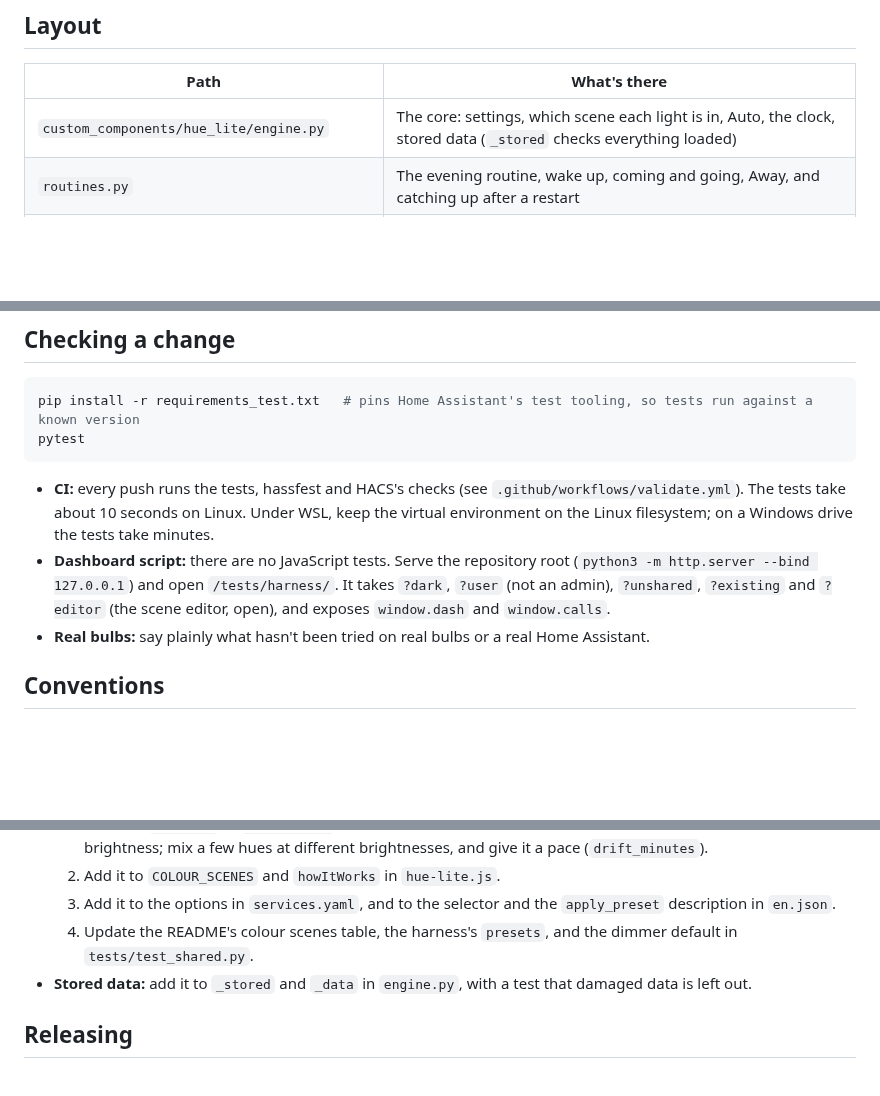
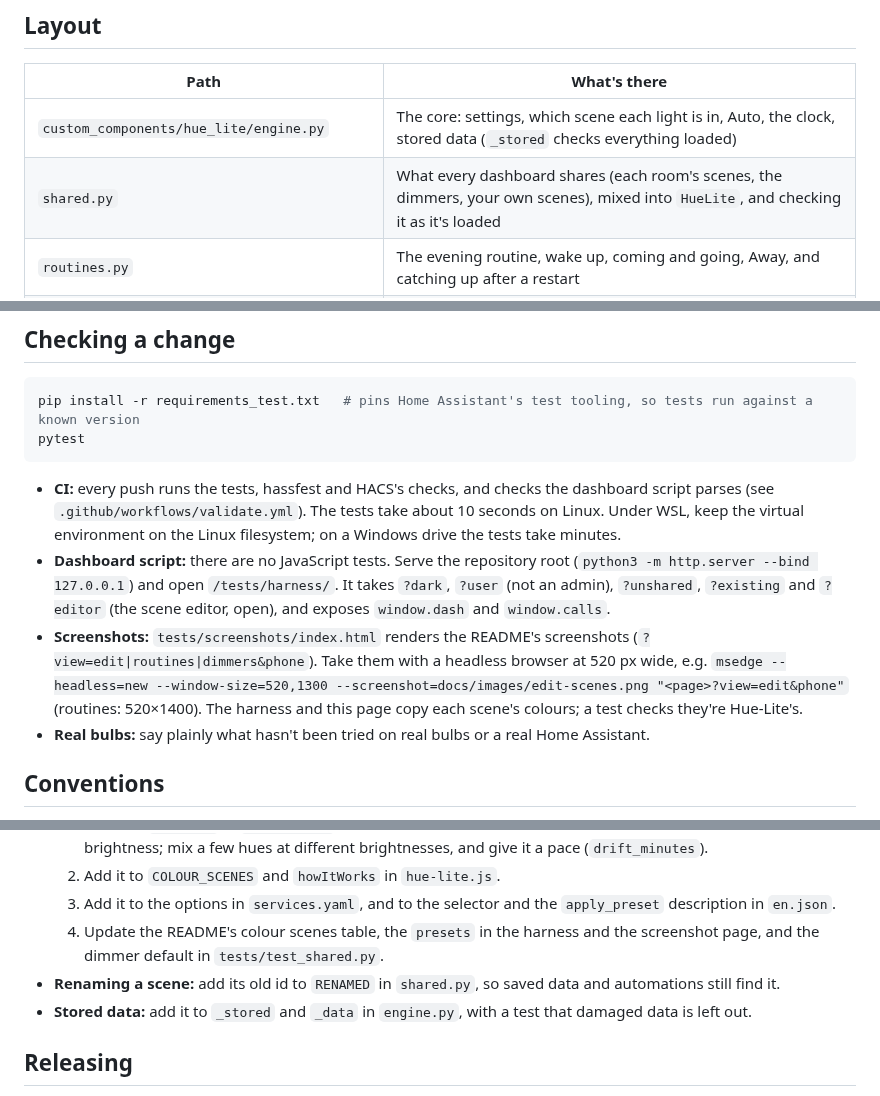
Before and after one commit to Picardas/Hue-Lite, a Markdown page: AGENTS.md, 3 parts joined by grey strips. Drawn GitHub-style; blank space fills up the shorter version.

````diff
--- a/AGENTS.md
+++ b/AGENTS.md
@@ -13,6 +13,7 @@ one plain JavaScript file with no build step.
 | Path | What's there |
 | ---- | ------------ |
 | `custom_components/hue_lite/engine.py` | The core: settings, which scene each light is in, Auto, the clock, stored data (`_stored` checks everything loaded) |
+| `shared.py` | What every dashboard shares (each room's scenes, the dimmers, your own scenes), mixed into `HueLite`, and checking it as it's loaded |
 | `routines.py` | The evening routine, wake up, coming and going, Away, and catching up after a restart |
 | `timeline.py` | Presets, colour scenes and the two timelines, as plain functions with no Home Assistant imports |
 | `lights.py` | `Sender`: every light command goes through it, so Hue-Lite knows its own changes and commands don't queue up behind a slow bulb |
@@ -34,8 +35,8 @@ pip install -r requirements_test.txt   # pins Home Assistant's test tooling, so
 pytest
 ```
 
-- **CI:** every push runs the tests, hassfest and HACS's checks (see
-  `.github/workflows/validate.yml`). The tests take about 10 seconds on
+- **CI:** every push runs the tests, hassfest and HACS's checks, and checks
+  the dashboard script parses (see `.github/workflows/validate.yml`). The tests take about 10 seconds on
   Linux. Under WSL, keep the virtual environment on the Linux filesystem;
   on a Windows drive the tests take minutes.
 - **Dashboard script:** there are no JavaScript tests. Serve the repository
@@ -43,6 +44,12 @@ pytest
   `/tests/harness/`. It takes `?dark`, `?user` (not an admin), `?unshared`,
   `?existing` and `?editor` (the scene editor, open), and exposes
   `window.dash` and `window.calls`.
+- **Screenshots:** `tests/screenshots/index.html` renders the README's
+  screenshots (`?view=edit|routines|dimmers&phone`). Take them with a
+  headless browser at 520 px wide, e.g.
+  `msedge --headless=new --window-size=520,1300 --screenshot=docs/images/edit-scenes.png "<page>?view=edit&phone"`
+  (routines: 520×1400). The harness and this page copy each scene's
+  colours; a test checks they're Hue-Lite's.
 - **Real bulbs:** say plainly what hasn't been tried on real bulbs or a real
   Home Assistant.
 
@@ -83,8 +90,11 @@ pytest
   2. Add it to `COLOUR_SCENES` and `howItWorks` in `hue-lite.js`.
   3. Add it to the options in `services.yaml`, and to the selector and the
      `apply_preset` description in `en.json`.
-  4. Update the README's colour scenes table, the harness's `presets`, and
-     the dimmer default in `tests/test_shared.py`.
+  4. Update the README's colour scenes table, the `presets` in the harness
+     and the screenshot page, and the dimmer default in
+     `tests/test_shared.py`.
+- **Renaming a scene:** add its old id to `RENAMED` in `shared.py`, so
+  saved data and automations still find it.
 - **Stored data:** add it to `_stored` and `_data` in `engine.py`, with a
   test that damaged data is left out.
 
````
Also changed, not shown: README.md (+4 -1 lines), docs/images/dimmers.png, docs/images/edit-scenes.png, docs/images/scene-editor.png, 10 other files.
